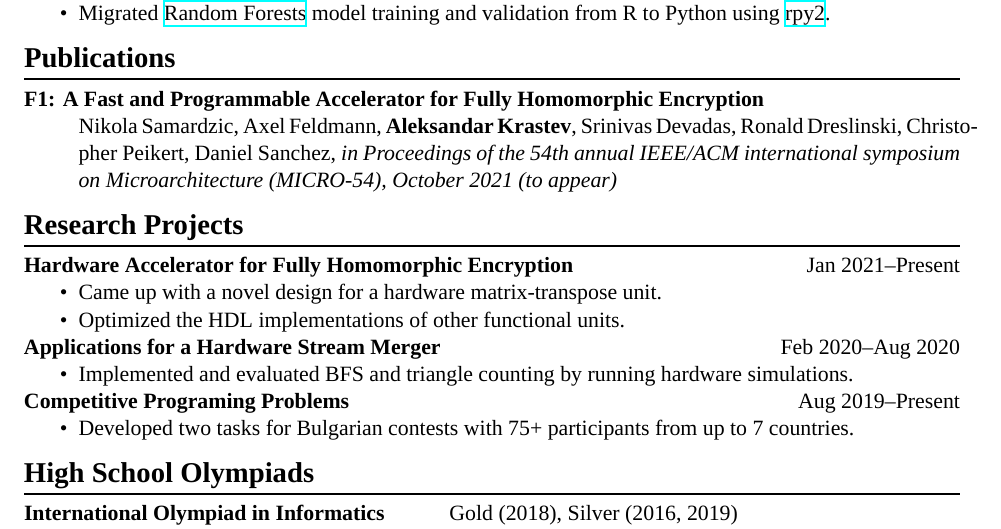
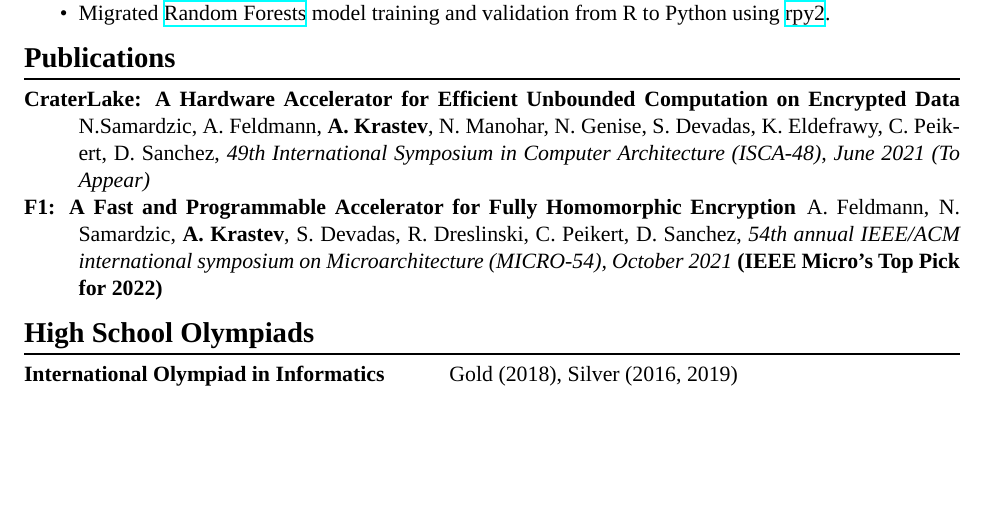
Before and after one commit to Alaxe/alaxe.github.io, a LaTeX CV (resume/aleksandar-krastev.tex): part of the page, cut so that both start at the same text, the shorter picture padded with empty space. Compiled offline with XeLaTeX; a missing font is replaced by an installed copy or a similar font.

Commit message:
[resume] Update publications
- Added CraterLake & F1 Top Pick
- Shortened citations
- Removed "Research Projects" section

```diff
--- a/resume/aleksandar-krastev.tex
+++ b/resume/aleksandar-krastev.tex
@@ -85,38 +85,18 @@ $\bullet$ \href{https://github.com/Alaxe}{https://github.com/Alaxe} \hfill
 \end{itemize}
 
 \section*{Publications}
-\begin{description}[style=nextline]
+\begin{description}[style=sameline]
+\item[CraterLake: A Hardware Accelerator for Efficient Unbounded Computation on
+    Encrypted Data] N.Samardzic, A. Feldmann, \textbf{A. Krastev}, N. Manohar, N. Genise, S.
+    Devadas, K. Eldefrawy, C. Peikert, D. Sanchez, \textit{49th International
+    Symposium in Computer Architecture (ISCA-48), June 2021 (To Appear)}
 \item[F1: A Fast and Programmable Accelerator for Fully Homomorphic
     Encryption]
-    Nikola Samardzic, Axel Feldmann, \textbf{Aleksandar Krastev}, Srinivas Devadas,
-    Ronald Dreslinski, Christopher Peikert, Daniel Sanchez, \textit{in Proceedings of the
-    54th annual IEEE/ACM international symposium on Microarchitecture (MICRO-54),
-    October 2021 (to appear)}
+    A. Feldmann, N. Samardzic, \textbf{A. Krastev}, S. Devadas, R. Dreslinski,
+    C. Peikert, D. Sanchez, \textit{54th annual IEEE/ACM international
+    symposium on Microarchitecture (MICRO-54), October 2021}
+    \textbf{(IEEE Micro's Top Pick for 2022)}
 \end{description}
-
-\section*{Research Projects}
-\textbf{Hardware Accelerator for Fully Homomorphic Encryption}
-\hfill
-\textsc{Jan 2021--Present}
-\begin{itemize}
-    \item Came up with a novel design for a hardware matrix-transpose unit.
-    \item Optimized the HDL implementations of other functional units.
-\end{itemize}
-\textbf{Applications for a Hardware Stream Merger}
-\hfill
-\textsc{Feb 2020--Aug 2020}
-\begin{itemize}
-    \item Implemented and evaluated BFS and triangle counting by running
-        hardware simulations.
-\end{itemize}
-
-\textbf{Competitive Programing Problems}
-\hfill
-\textsc{Aug 2019--Present}
-\begin{itemize}
-    \item Developed two tasks for Bulgarian contests with 75+ participants from up to 7
-        countries.
-\end{itemize}
 
 \section*{High School Olympiads}
 \begin{description}[labelwidth=19em]
```
Also changed, not shown: resume/aleksandar-krastev.pdf.
